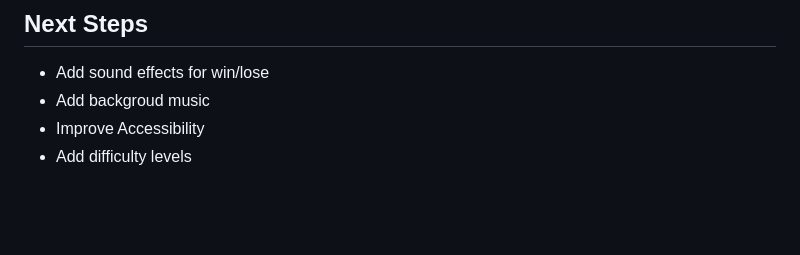
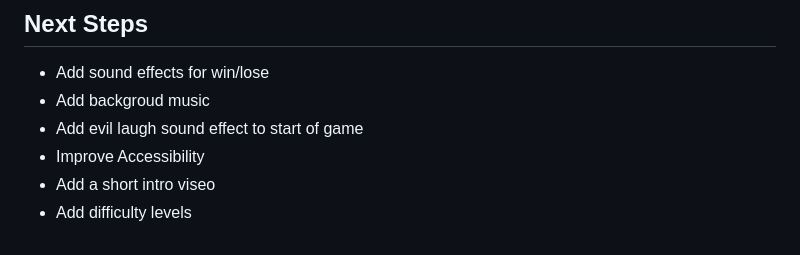
Before and after one commit to cbolze91/mind-the-troll-memory-game, a Markdown page: README.md, the part around the change. Rendered like a GitHub page; blank space fills up the shorter version.

Commit message:
next steps added to README

```diff
--- a/README.md
+++ b/README.md
@@ -197,5 +197,7 @@ I. Reset Button
 
 - Add sound effects for win/lose
 - Add backgroud music
+- Add evil laugh sound effect to start of game
 - Improve Accessibility
+- Add a short intro viseo
 - Add difficulty levels
```
